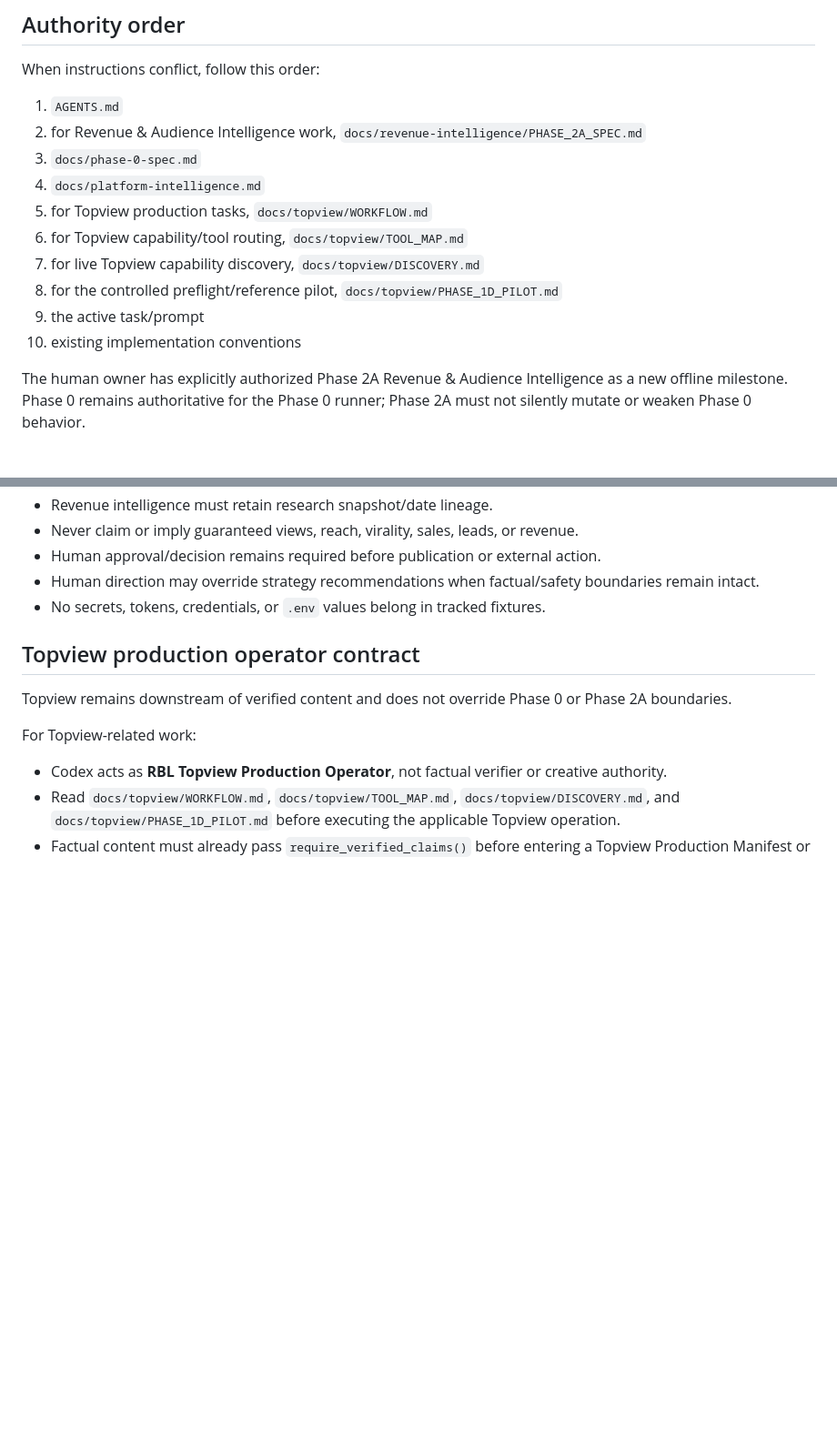
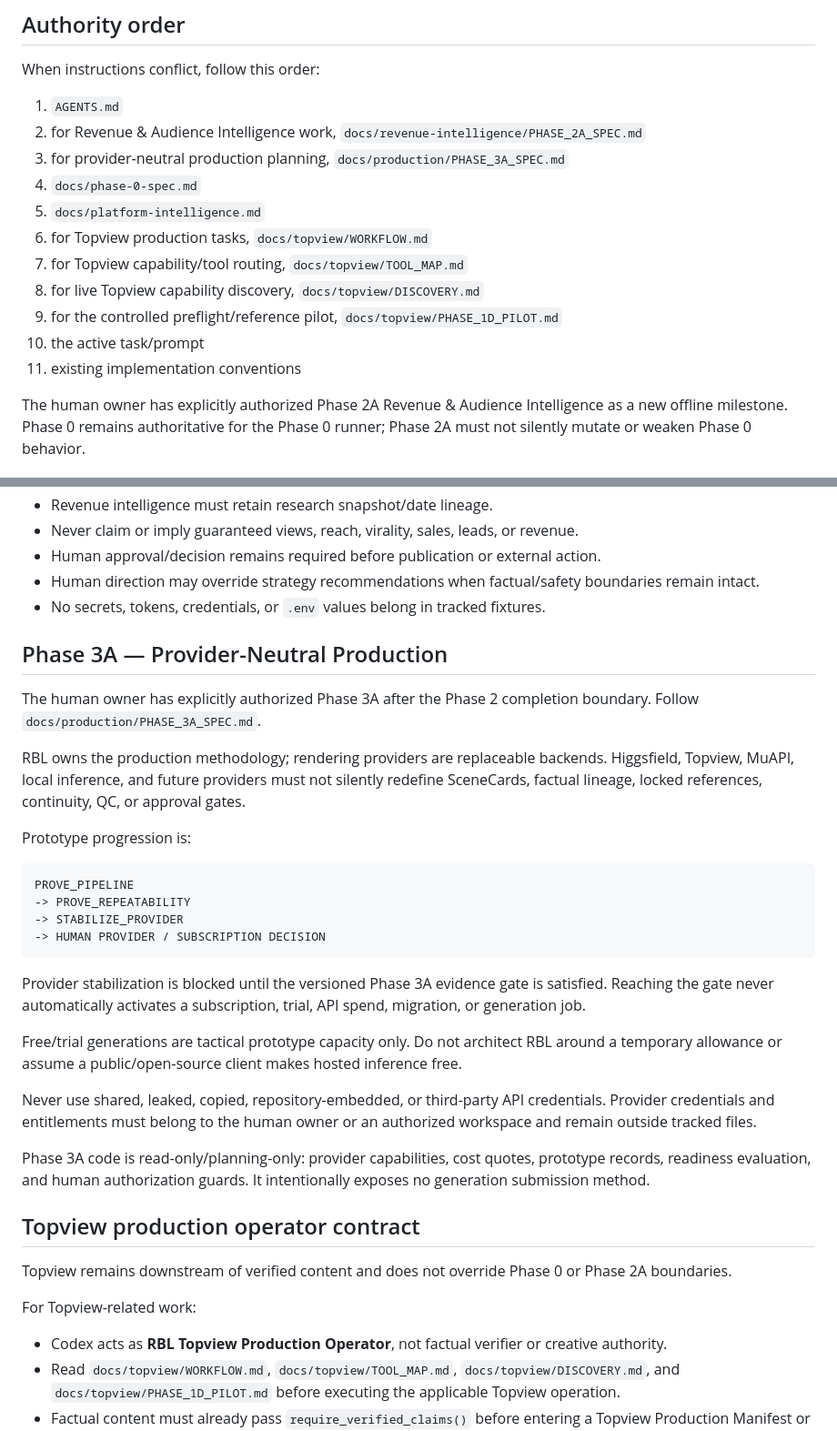
Before and after one commit to Linardi1328/rbl-content-engine, a Markdown page: AGENTS.md, 2 parts joined by grey strips. Shown at 91% size. GitHub-like rendering; blank space fills up the shorter version.

Commit message:
docs: make provider-neutral production authoritative

````diff
--- a/AGENTS.md
+++ b/AGENTS.md
@@ -8,14 +8,15 @@ When instructions conflict, follow this order:
 
 1. `AGENTS.md`
 2. for Revenue & Audience Intelligence work, `docs/revenue-intelligence/PHASE_2A_SPEC.md`
-3. `docs/phase-0-spec.md`
-4. `docs/platform-intelligence.md`
-5. for Topview production tasks, `docs/topview/WORKFLOW.md`
-6. for Topview capability/tool routing, `docs/topview/TOOL_MAP.md`
-7. for live Topview capability discovery, `docs/topview/DISCOVERY.md`
-8. for the controlled preflight/reference pilot, `docs/topview/PHASE_1D_PILOT.md`
-9. the active task/prompt
-10. existing implementation conventions
+3. for provider-neutral production planning, `docs/production/PHASE_3A_SPEC.md`
+4. `docs/phase-0-spec.md`
+5. `docs/platform-intelligence.md`
+6. for Topview production tasks, `docs/topview/WORKFLOW.md`
+7. for Topview capability/tool routing, `docs/topview/TOOL_MAP.md`
+8. for live Topview capability discovery, `docs/topview/DISCOVERY.md`
+9. for the controlled preflight/reference pilot, `docs/topview/PHASE_1D_PILOT.md`
+10. the active task/prompt
+11. existing implementation conventions
 
 The human owner has explicitly authorized Phase 2A Revenue & Audience Intelligence as a new offline milestone. Phase 0 remains authoritative for the Phase 0 runner; Phase 2A must not silently mutate or weaken Phase 0 behavior.
 
@@ -112,6 +113,29 @@ Human-scored factors are explicit judgments, not measurements generated by the e
 - Human direction may override strategy recommendations when factual/safety boundaries remain intact.
 - No secrets, tokens, credentials, or `.env` values belong in tracked fixtures.
 
+## Phase 3A — Provider-Neutral Production
+
+The human owner has explicitly authorized Phase 3A after the Phase 2 completion boundary. Follow `docs/production/PHASE_3A_SPEC.md`.
+
+RBL owns the production methodology; rendering providers are replaceable backends. Higgsfield, Topview, MuAPI, local inference, and future providers must not silently redefine SceneCards, factual lineage, locked references, continuity, QC, or approval gates.
+
+Prototype progression is:
+
+```text
+PROVE_PIPELINE
+-> PROVE_REPEATABILITY
+-> STABILIZE_PROVIDER
+-> HUMAN PROVIDER / SUBSCRIPTION DECISION
+```
+
+Provider stabilization is blocked until the versioned Phase 3A evidence gate is satisfied. Reaching the gate never automatically activates a subscription, trial, API spend, migration, or generation job.
+
+Free/trial generations are tactical prototype capacity only. Do not architect RBL around a temporary allowance or assume a public/open-source client makes hosted inference free.
+
+Never use shared, leaked, copied, repository-embedded, or third-party API credentials. Provider credentials and entitlements must belong to the human owner or an authorized workspace and remain outside tracked files.
+
+Phase 3A code is read-only/planning-only: provider capabilities, cost quotes, prototype records, readiness evaluation, and human authorization guards. It intentionally exposes no generation submission method.
+
 ## Topview production operator contract
 
 Topview remains downstream of verified content and does not override Phase 0 or Phase 2A boundaries.
````
Also changed, not shown: other parts of AGENTS.md (+5 -2 lines).
